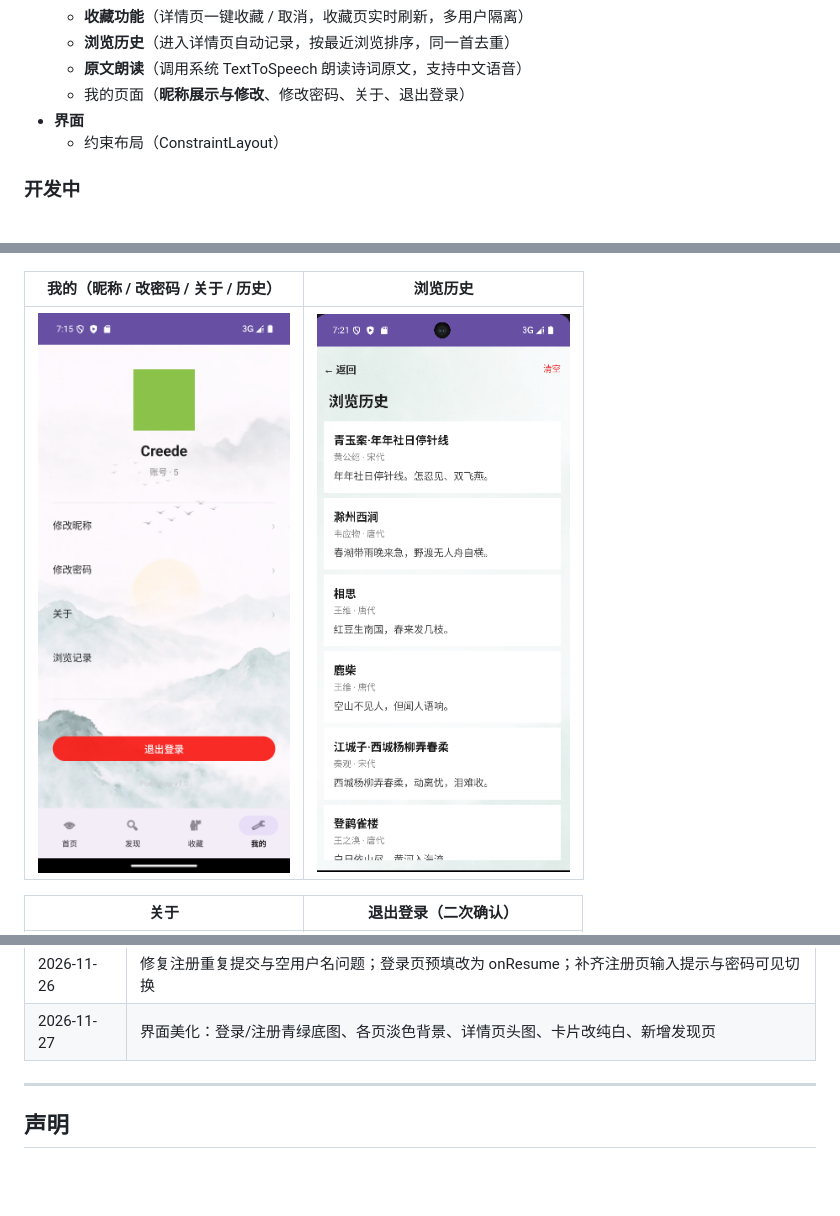
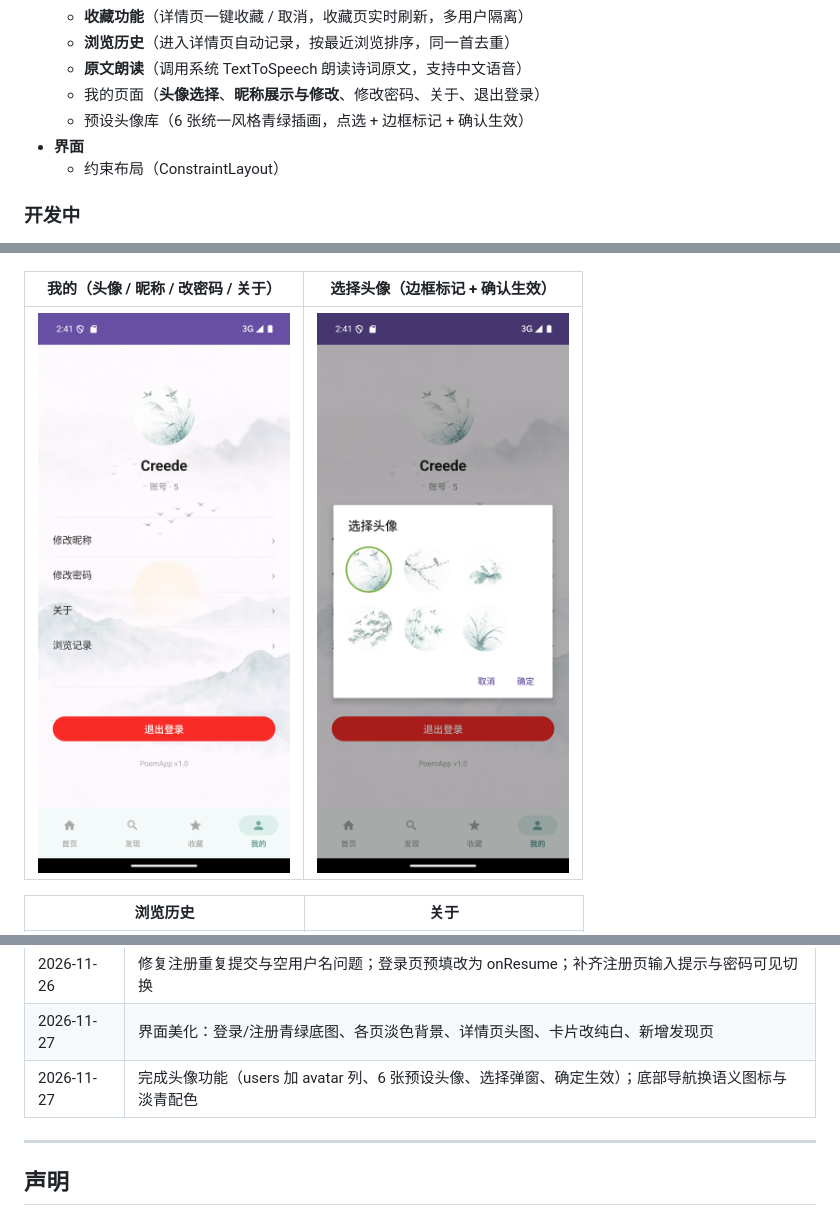
Before and after one commit to Creede-Riel/PoemApp, a Markdown page: README.md, 3 parts joined by grey strips. Rendered like a GitHub page; pictures changed too: screenshots/avatar_picker.png (added), screenshots/profile.png; blank space fills up the shorter version.

Commit message:
README 补充头像功能说明、重截我的页与选择头像截图

```diff
--- a/README.md
+++ b/README.md
@@ -27,7 +27,8 @@
   - **收藏功能**（详情页一键收藏 / 取消，收藏页实时刷新，多用户隔离）
   - **浏览历史**（进入详情页自动记录，按最近浏览排序，同一首去重）
   - **原文朗读**（调用系统 TextToSpeech 朗读诗词原文，支持中文语音）
-  - 我的页面（**昵称展示与修改**、修改密码、关于、退出登录）
+  - 我的页面（**头像选择**、**昵称展示与修改**、修改密码、关于、退出登录）
+  - 预设头像库（6 张统一风格青绿插画，点选 + 边框标记 + 确认生效）
 - **界面**
   - 约束布局（ConstraintLayout）
 
@@ -53,9 +54,9 @@
 |---|---|
 | ![详情](screenshots/detail.png) | ![收藏](screenshots/favorite.png) |
 
-| 我的（昵称 / 改密码 / 关于 / 历史） | 浏览历史 |
+| 我的（头像 / 昵称 / 改密码 / 关于） | 选择头像（边框标记 + 确认生效） |
 |---|---|
-| ![我的](screenshots/profile.png) | ![浏览历史](screenshots/history.png) |
+| ![我的](screenshots/profile.png) | ![选择头像](screenshots/avatar_picker.png) |
 
-| 关于 | 退出登录（二次确认） |
+| 浏览历史 | 关于 |
 |---|---|
@@ -136,6 +141,7 @@ app/src/main/
 | 2026-11-24 | 完成关键词搜索页（like 模糊查询，实时搜索）；详情页新增主题标签 |
 | 2026-11-26 | 修复注册重复提交与空用户名问题；登录页预填改为 onResume；补齐注册页输入提示与密码可见切换 |
 | 2026-11-27 | 界面美化：登录/注册青绿底图、各页淡色背景、详情页头图、卡片改纯白、新增发现页 |
+| 2026-11-27 | 完成头像功能（users 加 avatar 列、6 张预设头像、选择弹窗、确定生效）；底部导航换语义图标与淡青配色 |
 
 ---
 
```
Also changed, not shown: other parts of README.md (+5 -1 lines).
